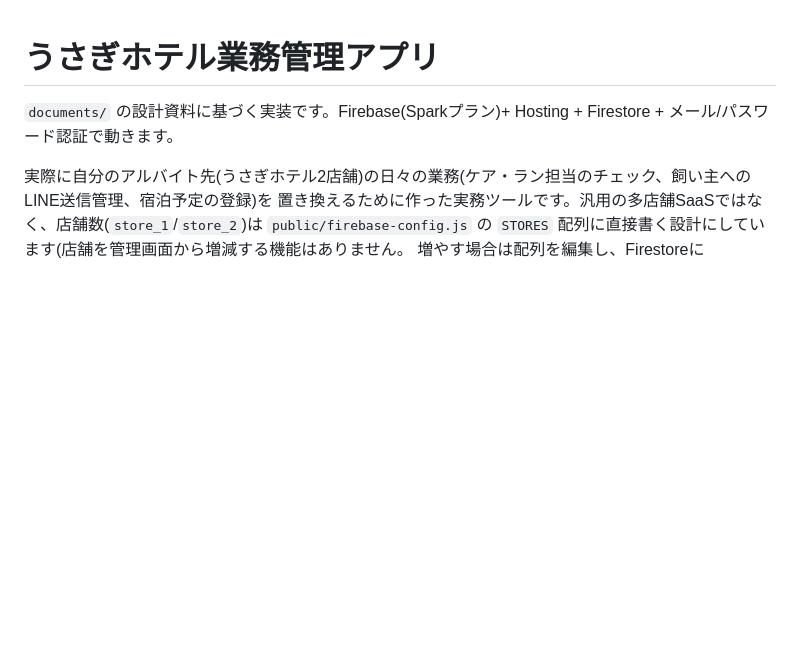
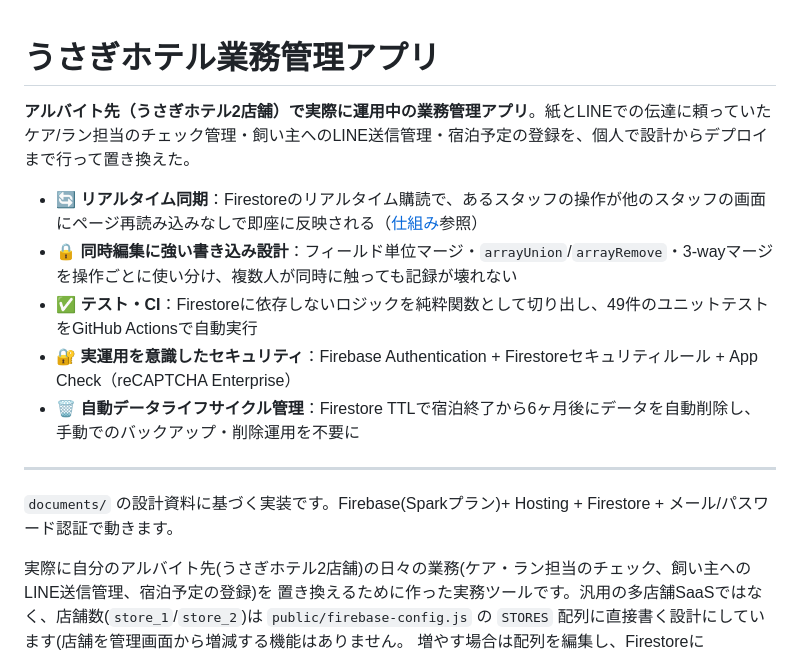
Before and after one commit to kino-alt/rabbit-hotel-manager, a Markdown page: README.md, the part around the change. Drawn GitHub-style; blank space fills up the shorter version.

Commit message:
READMEの冒頭に採用担当者向けハイライトを追加
技術的な詳細から入る構成だと、最初の10秒で「何のプロジェクトで何が
すごいか」が伝わりにくいという指摘を受け、既存の内容は変更せず、その
手前に5行の箇条書きハイライトを追加した(実運用中であること、リアルタイム
同期、同時編集対応、テスト/CI、セキュリティ、TTLによる自動データ管理)。

Co-Authored-By: Claude Sonnet 5 <noreply@anthropic.com>
Claude-Session: https://claude.ai/code/session_011gw9igyRP9mnZMvhAfhmCy

```diff
--- a/README.md
+++ b/README.md
@@ -1,4 +1,15 @@
 # うさぎホテル業務管理アプリ
+
+**アルバイト先（うさぎホテル2店舗）で実際に運用中の業務管理アプリ**。紙とLINEでの伝達に頼っていた
+ケア/ラン担当のチェック管理・飼い主へのLINE送信管理・宿泊予定の登録を、個人で設計からデプロイまで行って置き換えた。
+
+- 🔄 **リアルタイム同期**：Firestoreのリアルタイム購読で、あるスタッフの操作が他のスタッフの画面にページ再読み込みなしで即座に反映される（[仕組み](#仕組みアーキテクチャ)参照）
+- 🔒 **同時編集に強い書き込み設計**：フィールド単位マージ・`arrayUnion`/`arrayRemove`・3-wayマージを操作ごとに使い分け、複数人が同時に触っても記録が壊れない
+- ✅ **テスト・CI**：Firestoreに依存しないロジックを純粋関数として切り出し、49件のユニットテストをGitHub Actionsで自動実行
+- 🔐 **実運用を意識したセキュリティ**：Firebase Authentication + Firestoreセキュリティルール + App Check（reCAPTCHA Enterprise）
+- 🗑️ **自動データライフサイクル管理**：Firestore TTLで宿泊終了から6ヶ月後にデータを自動削除し、手動でのバックアップ・削除運用を不要に
+
+---
 
 `documents/` の設計資料に基づく実装です。Firebase(Sparkプラン)+ Hosting + Firestore + メール/パスワード認証で動きます。
 
```
